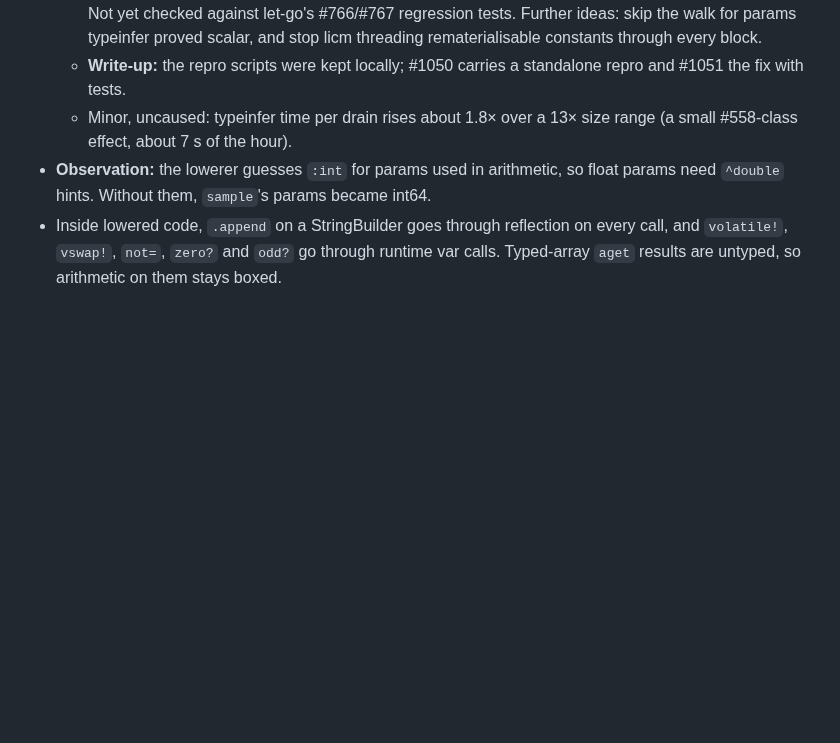
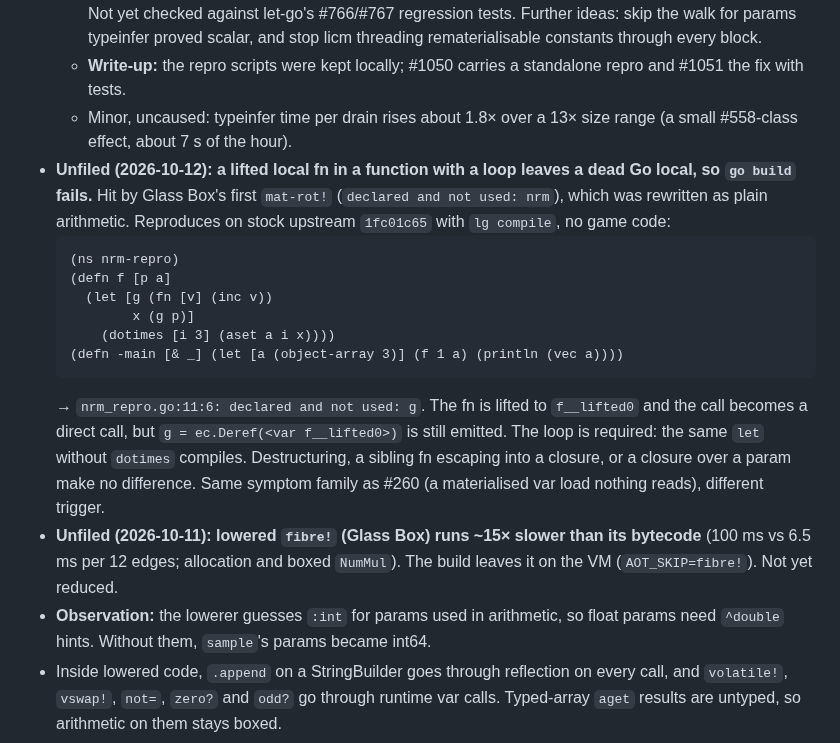
Before and after one commit to mparrett/tesserae, a Markdown page: docs/letgo-upstream-candidates.md, the part around the change. Drawn GitHub-style; blank space fills up the shorter version.

Commit message:
upstream candidates: lifted local fn + loop leaves a dead Go local (minimal repro); fibre! AOT slowdown noted
Co-Authored-By: Claude Opus 5.5 <noreply@anthropic.com>

````diff
--- a/docs/letgo-upstream-candidates.md
+++ b/docs/letgo-upstream-candidates.md
@@ -73,6 +73,26 @@ of their own.
     #1051 the fix with tests.
   - Minor, uncaused: typeinfer time per drain rises about 1.8× over a 13× size range (a small
     #558-class effect, about 7 s of the hour).
+- **Unfiled (2026-10-12): a lifted local fn in a function with a loop leaves a dead Go local,
+  so `go build` fails.** Hit by Glass Box's first `mat-rot!` (`declared and not used: nrm`),
+  which was rewritten as plain arithmetic. Reproduces on stock upstream `1fc01c65` with
+  `lg compile`, no game code:
+  ```clojure
+  (ns nrm-repro)
+  (defn f [p a]
+    (let [g (fn [v] (inc v))
+          x (g p)]
+      (dotimes [i 3] (aset a i x))))
+  (defn -main [& _] (let [a (object-array 3)] (f 1 a) (println (vec a))))
+  ```
+  → `nrm_repro.go:11:6: declared and not used: g`. The fn is lifted to `f__lifted0` and the
+  call becomes a direct call, but `g = ec.Deref(<var f__lifted0>)` is still emitted. The loop
+  is required: the same `let` without `dotimes` compiles. Destructuring, a sibling fn escaping
+  into a closure, or a closure over a param make no difference. Same symptom family as #260
+  (a materialised var load nothing reads), different trigger.
+- **Unfiled (2026-10-11): lowered `fibre!` (Glass Box) runs ~15× slower than its bytecode**
+  (100 ms vs 6.5 ms per 12 edges; allocation and boxed `NumMul`). The build leaves it on
+  the VM (`AOT_SKIP=fibre!`). Not yet reduced.
 - **Observation:** the lowerer guesses `:int` for params used in arithmetic, so float params
   need `^double` hints. Without them, `sample`'s params became int64.
 - Inside lowered code, `.append` on a StringBuilder goes through reflection on every call, and
````
